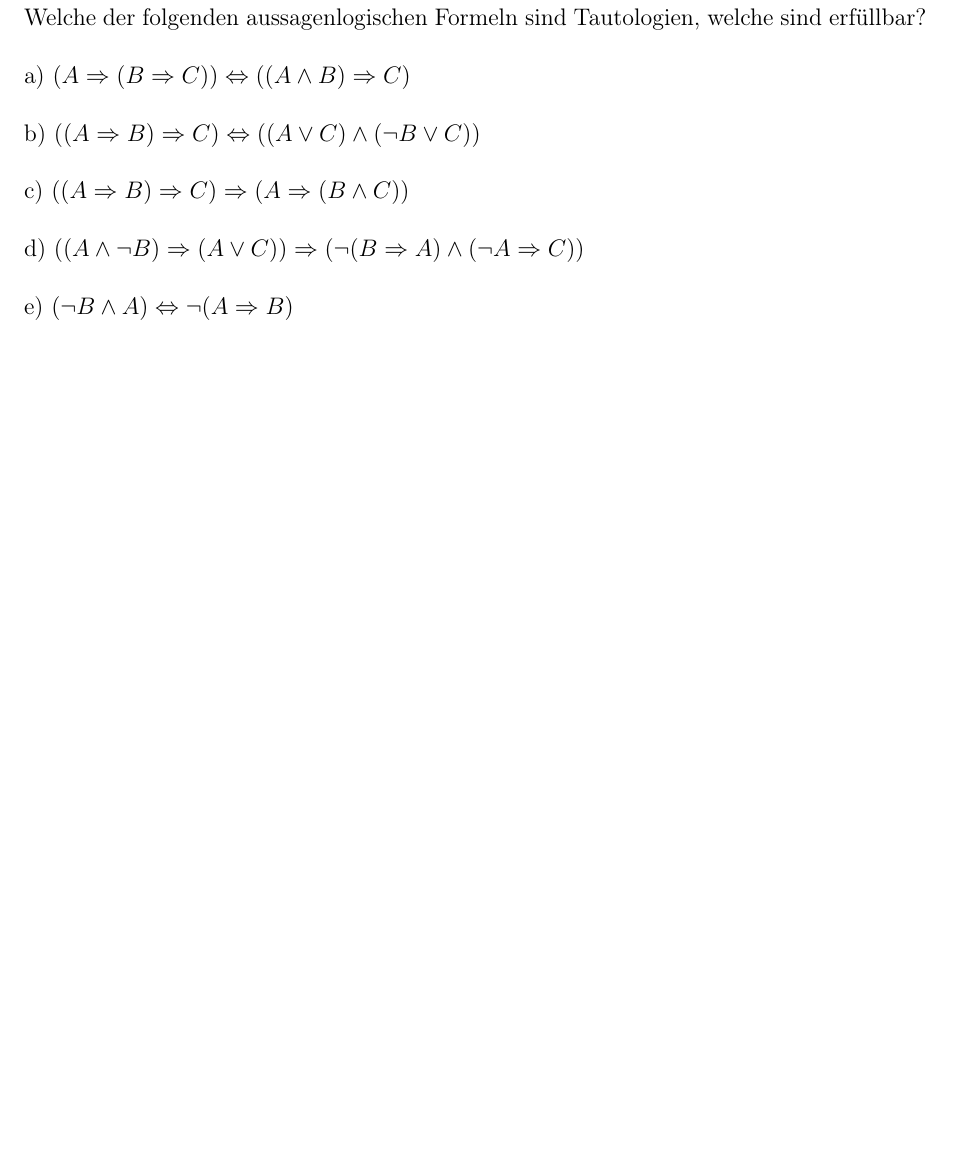
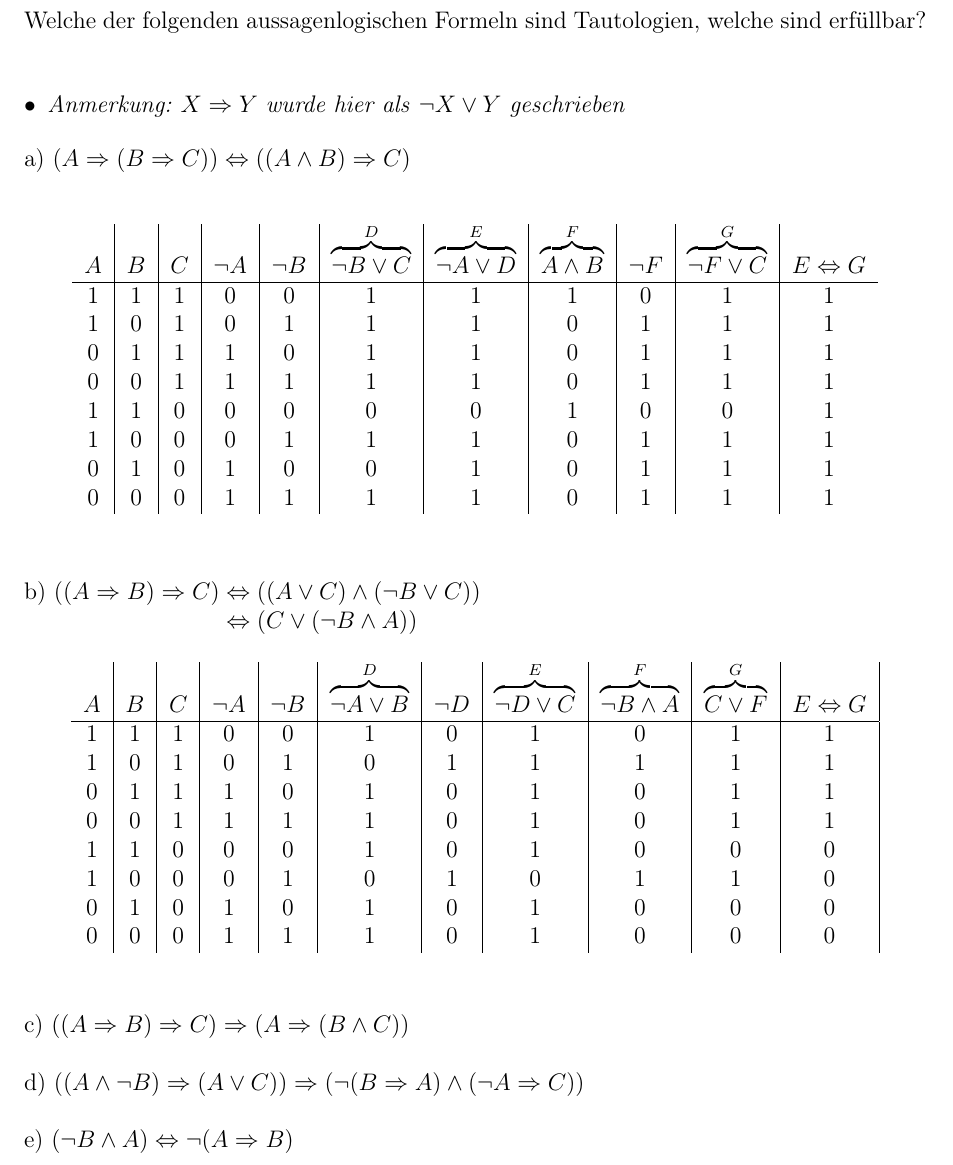
Before and after one commit to mxcom/Algebra, a LaTeX document (Sheet 2/src/main.tex, which reads Sheet 2/src/sections/task_2.tex): part of page 2 of 2, cut so that both start at the same text, the shorter picture padded with empty space. Compiled offline with pdfLaTeX.

Commit message:
add sheet 2 task 2.1 and 2.2

```diff
--- a/Sheet 2/src/main.tex
+++ b/Sheet 2/src/main.tex
@@ -1,4 +1,6 @@
 \documentclass[a4paper, 12pt]{article}
+
+\usepackage{mathtools}
 
 % used for custom enumarations
 \usepackage{enumerate}
--- a/Sheet 2/src/sections/task_2.tex
+++ b/Sheet 2/src/sections/task_2.tex
@@ -2,9 +2,49 @@
 
 Welche der folgenden aussagenlogischen Formeln sind Tautologien, welche sind erfüllbar?\\
 
+\begin{itemize}[leftmargin=*]
+\item \textit{Anmerkung:} $X \Rightarrow Y$ \textit{wurde hier als} $\lnot X \lor Y$ \textit{geschrieben}
+\end{itemize}
+
 a) $(A \Rightarrow (B \Rightarrow C)) \Leftrightarrow ((A \land B) \Rightarrow C)$\\
 
-b) $((A \Rightarrow B) \Rightarrow C) \Leftrightarrow ((A \lor C) \land (\lnot B \lor C))$\\
+
+\begin{table}[h]
+\centering
+\begin{tabular}{c|c|c|c|c|c|c|c|c|c|c}
+$A$ & $B$ & $C$ & $\lnot A$ & $\lnot B$ & $\overbrace{\lnot B \lor C}^{D}$ & $\overbrace{\lnot A \lor D}^{E}$ & $\overbrace{A \land B}^{F}$ & $\lnot F$ & $\overbrace{\lnot F \lor C}^{G}$ & $E \Leftrightarrow G$\\
+\hline
+1 & 1 & 1 & 0 & 0 & 1 & 1 & 1 & 0 & 1 & 1\\
+1 & 0 & 1 & 0 & 1 & 1 & 1 & 0 & 1 & 1 & 1\\
+0 & 1 & 1 & 1 & 0 & 1 & 1 & 0 & 1 & 1 & 1\\
+0 & 0 & 1 & 1 & 1 & 1 & 1 & 0 & 1 & 1 & 1\\
+1 & 1 & 0 & 0 & 0 & 0 & 0 & 1 & 0 & 0 & 1\\
+1 & 0 & 0 & 0 & 1 & 1 & 1 & 0 & 1 & 1 & 1\\
+0 & 1 & 0 & 1 & 0 & 0 & 1 & 0 & 1 & 1 & 1\\
+0 & 0 & 0 & 1 & 1 & 1 & 1 & 0 & 1 & 1 & 1
+\end{tabular}
+\end{table}\
+
+b) $((A \Rightarrow B) \Rightarrow C) \Leftrightarrow ((A \lor C) \land (\lnot B \lor C))$
+
+\hspace{3.57cm}$\Leftrightarrow (C \lor (\lnot B \land A))$
+
+\begin{table}[h]
+\centering
+\begin{tabular}{c|c|c|c|c|c|c|c|c|c|c|c}
+$A$ & $B$ & $C$ & $\lnot A$ & $\lnot B$ & $\overbrace{\lnot A \lor B}^{D}$ & $\lnot D$ & $\overbrace{\lnot D \lor C}^{E}$ & $\overbrace{\lnot B \land A}^{F}$ & $\overbrace{C \lor F}^{G}$ & $E \Leftrightarrow G$\\
+\hline
+1 & 1 & 1 & 0 & 0 & 1 & 0 & 1 & 0 & 1 & 1\\
+1 & 0 & 1 & 0 & 1 & 0 & 1 & 1 & 1 & 1 & 1\\
+0 & 1 & 1 & 1 & 0 & 1 & 0 & 1 & 0 & 1 & 1\\
+0 & 0 & 1 & 1 & 1 & 1 & 0 & 1 & 0 & 1 & 1\\
+1 & 1 & 0 & 0 & 0 & 1 & 0 & 1 & 0 & 0 & 0\\
+1 & 0 & 0 & 0 & 1 & 0 & 1 & 0 & 1 & 1 & 0\\
+0 & 1 & 0 & 1 & 0 & 1 & 0 & 1 & 0 & 0 & 0\\
+0 & 0 & 0 & 1 & 1 & 1 & 0 & 1 & 0 & 0 & 0\\
+\end{tabular}
+\end{table}\
+
 
 c) $((A \Rightarrow B) \Rightarrow C) \Rightarrow (A \Rightarrow (B \land C))$\\
 
```
Also changed, not shown: Sheet 2/src/main.pdf.
